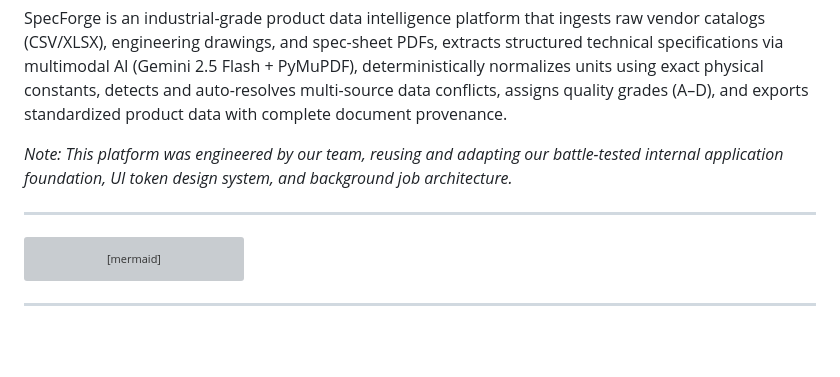
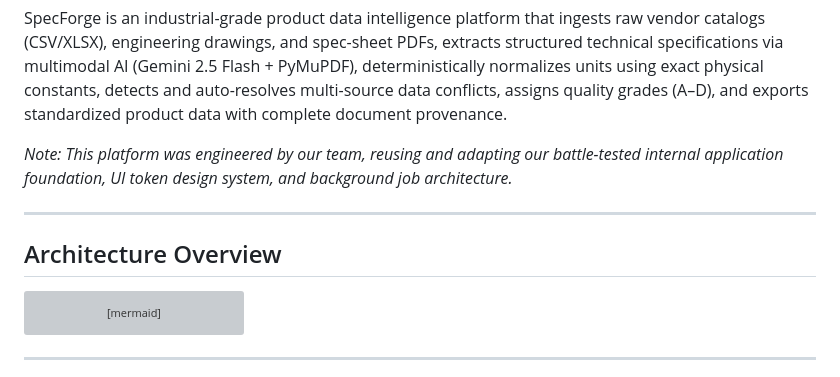
Before and after one commit to FasterThanAi/ai-lead-generation-mvp, a Markdown page: README.md, the part around the change. Drawn GitHub-style; blank space fills up the shorter version; grey boxes are pictures that could not be loaded.

Commit message:
Add Architecture Overview to README
Added an Architecture Overview section with a flowchart.

````diff
--- a/README.md
+++ b/README.md
@@ -8,7 +8,7 @@ SpecForge is an industrial-grade product data intelligence platform that ingests
 
 ---
 
-
+## Architecture Overview
 
 ```mermaid
 flowchart TD
````
